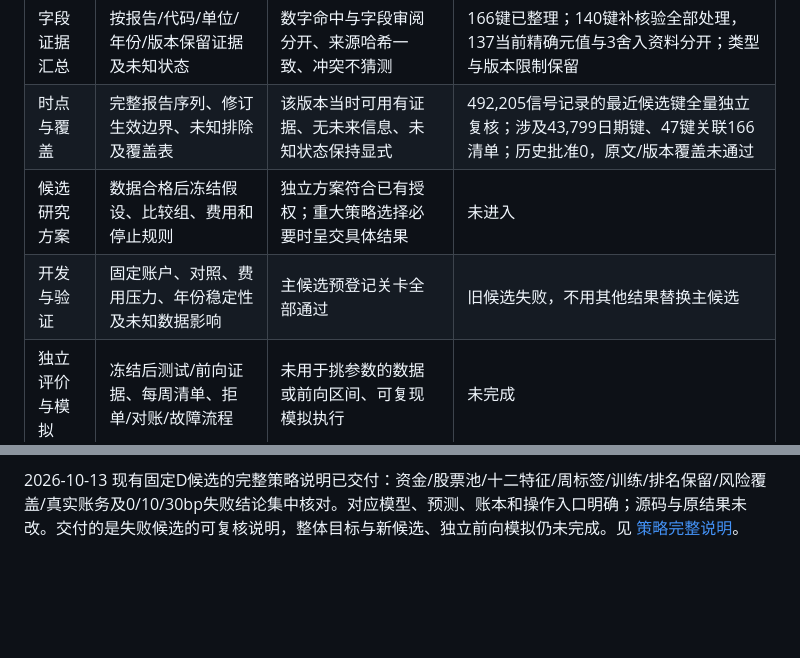
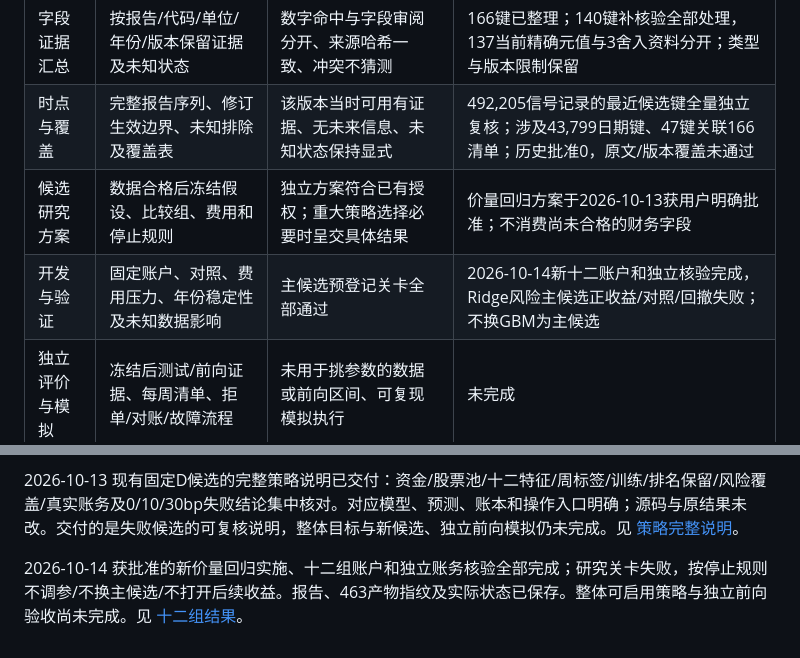
Before and after one commit to gh123678/computational-finance, a Markdown page: docs/strategy-completion-roadmap.md, 2 parts joined by grey strips. Rendered like a GitHub page; blank space fills up the shorter version.

```diff
--- a/docs/strategy-completion-roadmap.md
+++ b/docs/strategy-completion-roadmap.md
@@ -19,8 +19,8 @@
 |---|---|---|---|
 |字段证据汇总|按报告/代码/单位/年份/版本保留证据及未知状态|数字命中与字段审阅分开、来源哈希一致、冲突不猜测|166键已整理；140键补核验全部处理，137当前精确元值与3舍入资料分开；类型与版本限制保留|
 |时点与覆盖|完整报告序列、修订生效边界、未知排除及覆盖表|该版本当时可用有证据、无未来信息、未知状态保持显式|492,205信号记录的最近候选键全量独立复核；涉及43,799日期键、47键关联166清单；历史批准0，原文/版本覆盖未通过|
-|候选研究方案|数据合格后冻结假设、比较组、费用和停止规则|独立方案符合已有授权；重大策略选择必要时呈交具体结果|未进入|
-|开发与验证|固定账户、对照、费用压力、年份稳定性及未知数据影响|主候选预登记关卡全部通过|旧候选失败，不用其他结果替换主候选|
+|候选研究方案|数据合格后冻结假设、比较组、费用和停止规则|独立方案符合已有授权；重大策略选择必要时呈交具体结果|价量回归方案于2026-10-13获用户明确批准；不消费尚未合格的财务字段|
+|开发与验证|固定账户、对照、费用压力、年份稳定性及未知数据影响|主候选预登记关卡全部通过|2026-10-14新十二账户和独立核验完成，Ridge风险主候选正收益/对照/回撤失败；不换GBM为主候选|
 |独立评价与模拟|冻结后测试/前向证据、每周清单、拒单/对账/故障流程|未用于挑参数的数据或前向区间、可复现模拟执行|未完成|
 |交付|策略说明、数据/配置/源码指纹、操作手册及明确启用判断|以上关卡通过才讨论启用；达不到则交付失败证据及剩余研究限制|目标持续进行|
 
@@ -51,3 +51,6 @@
 
 
 2026-10-13 现有固定D候选的完整策略说明已交付：资金/股票池/十二特征/周标签/训练/排名保留/风险覆盖/真实账务及0/10/30bp失败结论集中核对。对应模型、预测、账本和操作入口明确；源码与原结果未改。交付的是失败候选的可复核说明，整体目标与新候选、独立前向模拟仍未完成。见 [策略完整说明](2026-10-13-frozen-strategy-description.md)。
+
+
+2026-10-14 获批准的新价量回归实施、十二组账户和独立账务核验全部完成；研究关卡失败，按停止规则不调参/不换主候选/不打开后续收益。报告、463产物指纹及实际状态已保存。整体可启用策略与独立前向验收尚未完成。见 [十二组结果](2026-10-14-price-amount-ridge-results.md)。
```
Also changed, not shown: docs/2026-10-14-price-amount-ridge-results.md (added, +61 -0 lines), docs/research-progress.md (+2 -0 lines).
